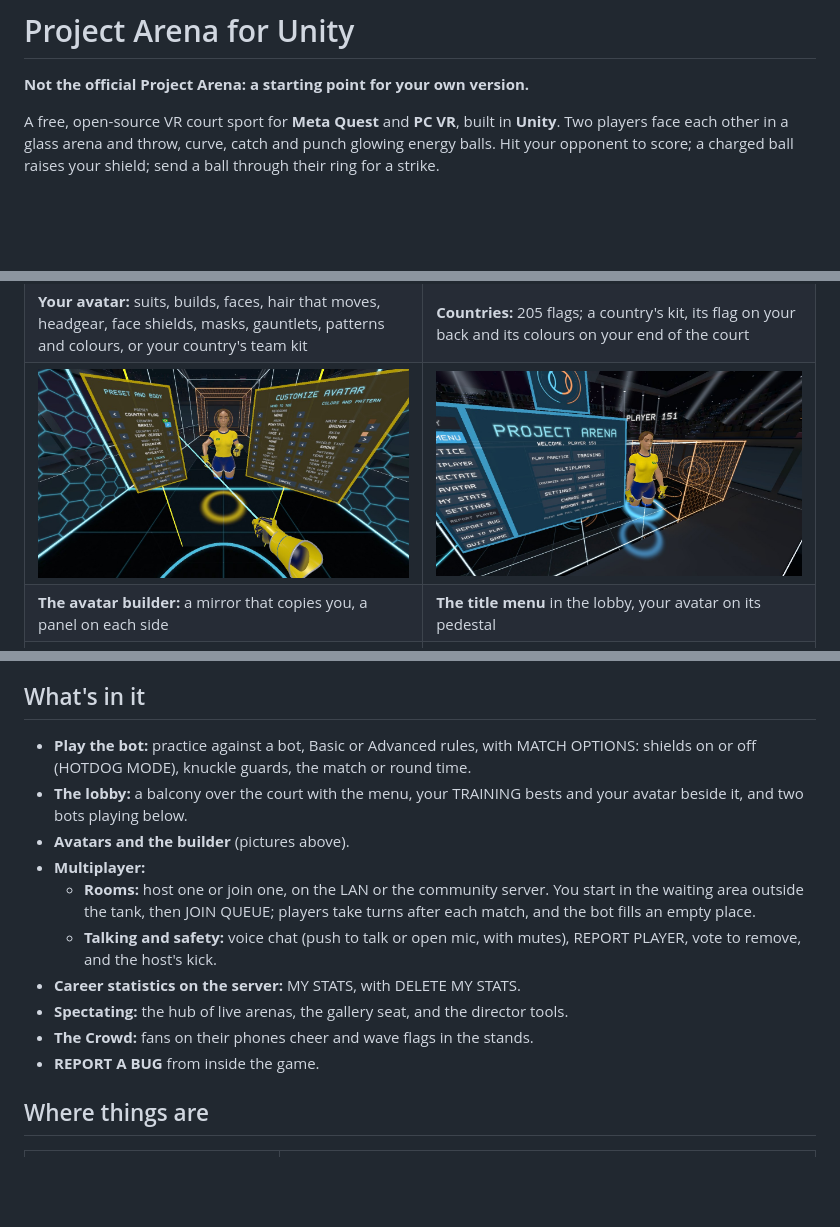
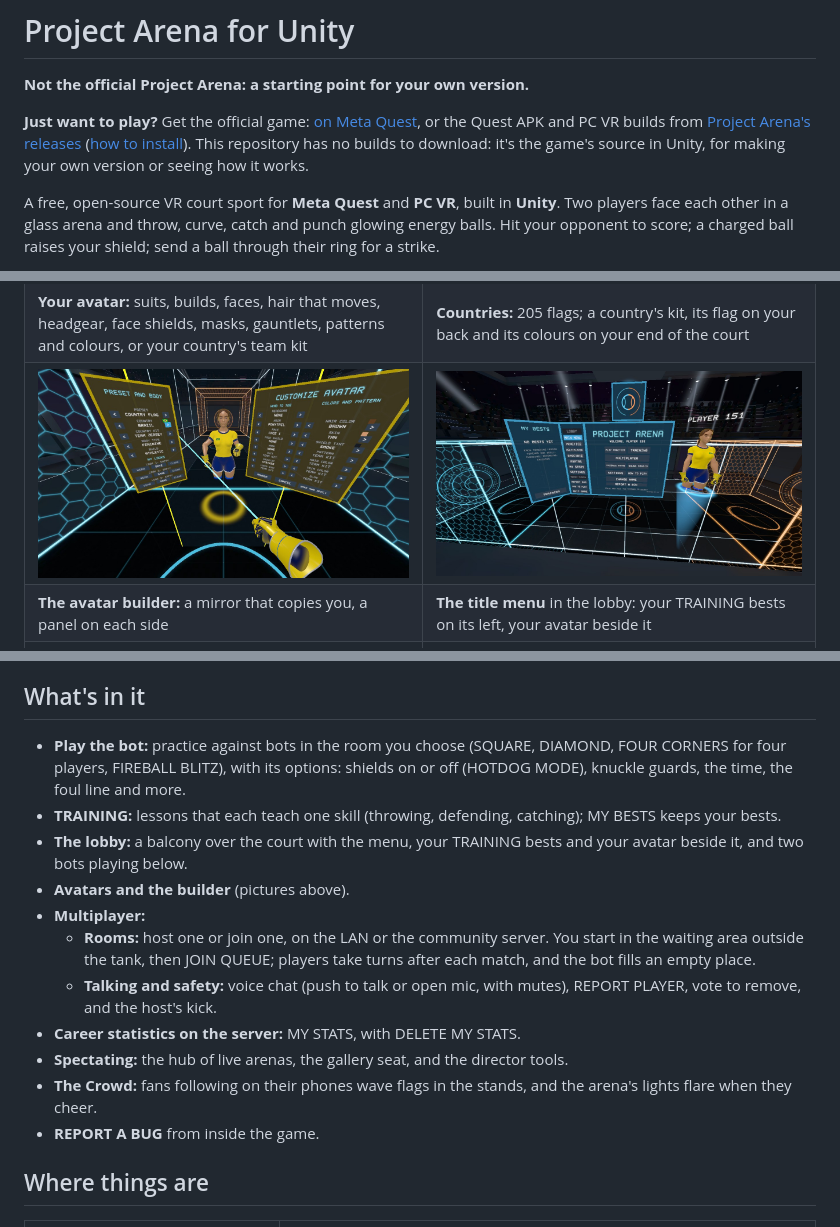
Before and after one commit to jendoebelin/ProjectArena-Unity-Template, a Markdown page: README.md, 3 parts joined by grey strips. GitHub-like rendering; pictures changed too: docs/images/title.jpg; blank space fills up the shorter version.

Commit message:
README: where to get the game to play; the title menu's picture as the game is now

```diff
--- a/README.md
+++ b/README.md
@@ -1,6 +1,11 @@
 # Project Arena for Unity
 
 **Not the official Project Arena: a starting point for your own version.**
+
+**Just want to play?** Get the official game: [on Meta Quest](https://www.meta.com/experiences/1342896058915258/),
+or the Quest APK and PC VR builds from [Project Arena's releases](https://github.com/jendoebelin/ProjectArena-public/releases/latest)
+([how to install](https://github.com/jendoebelin/ProjectArena-public/blob/main/docs/INSTALL.md)). This repository has
+no builds to download: it's the game's source in Unity, for making your own version or seeing how it works.
 
 A free, open-source VR court sport for **Meta Quest** and **PC VR**, built in **Unity**. Two players face each other in a
 glass arena and throw, curve, catch and punch glowing energy balls. Hit your opponent to score; a charged ball raises
@@ -19,7 +24,7 @@ so your headset and theirs meet in the same arena rooms, on the LAN or on the co
 | ![A player in the CIRCUIT suit](docs/images/player.jpg) | ![Avatars: countries, faces, hair, headgear](docs/images/avatars.jpg) |
 | **Your avatar:** suits, builds, faces, hair that moves, headgear, face shields, masks, gauntlets, patterns and colours, or your country's team kit | **Countries:** 205 flags; a country's kit, its flag on your back and its colours on your end of the court |
 | ![The avatar builder and its mirror](docs/images/builder.jpg) | ![The title menu with your avatar](docs/images/title.jpg) |
-| **The avatar builder:** a mirror that copies you, a panel on each side | **The title menu** in the lobby, your avatar on its pedestal |
+| **The avatar builder:** a mirror that copies you, a panel on each side | **The title menu** in the lobby: your TRAINING bests on its left, your avatar beside it |
 | ![The multiplayer page](docs/images/multiplayer.jpg) | ![The spectator hub](docs/images/spectator_hub.jpg) |
 | **Multiplayer:** host a room or join one; queue for the tank; voice chat | **Spectating:** every live arena in miniature; point at one to watch it |
 | ![Director tools](docs/images/director_tools.jpg) | ![The crowd in the stands](docs/images/crowd.jpg) |
@@ -57,8 +62,9 @@ Give your version its own name. Please don't present it as the official Project
 
 ## What's in it
 
-- **Play the bot:** practice against a bot, Basic or Advanced rules, with MATCH OPTIONS: shields on or off (HOTDOG
-  MODE), knuckle guards, the match or round time.
+- **Play the bot:** practice against bots in the room you choose (SQUARE, DIAMOND, FOUR CORNERS for four players,
+  FIREBALL BLITZ), with its options: shields on or off (HOTDOG MODE), knuckle guards, the time, the foul line and more.
+- **TRAINING:** lessons that each teach one skill (throwing, defending, catching); MY BESTS keeps your bests.
 - **The lobby:** a balcony over the court with the menu, your TRAINING bests and your avatar beside it, and two bots playing below.
 - **Avatars and the builder** (pictures above).
 - **Multiplayer:**
@@ -68,7 +74,7 @@ Give your version its own name. Please don't present it as the official Project
     host's kick.
 - **Career statistics on the server:** MY STATS, with DELETE MY STATS.
 - **Spectating:** the hub of live arenas, the gallery seat, and the director tools.
-- **The Crowd:** fans on their phones cheer and wave flags in the stands.
+- **The Crowd:** fans following on their phones wave flags in the stands, and the arena's lights flare when they cheer.
 - **REPORT A BUG** from inside the game.
 
 ## Where things are
```
Also changed, not shown: 1 other file.
